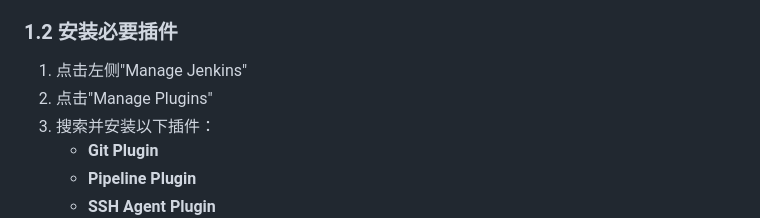
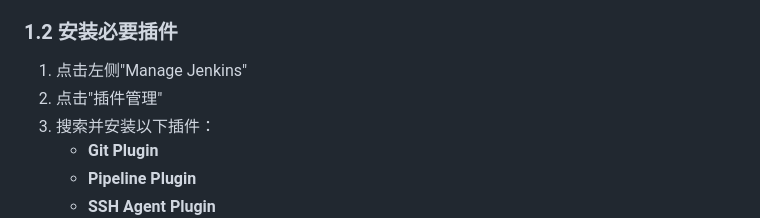
Before and after one commit to lpf2025/smart_order_hub, a Markdown page: JENKINS_OPS.md, the part around the change. GitHub-like rendering.

Commit message:
修正Jenkins文档：将Manage Plugins改为插件管理

```diff
--- a/JENKINS_OPS.md
+++ b/JENKINS_OPS.md
@@ -36,7 +36,7 @@
 ### 1.2 安装必要插件
 
 1. 点击左侧"Manage Jenkins"
-2. 点击"Manage Plugins"
+2. 点击"插件管理"
 3. 搜索并安装以下插件：
    - **Git Plugin**
    - **Pipeline Plugin**
```
